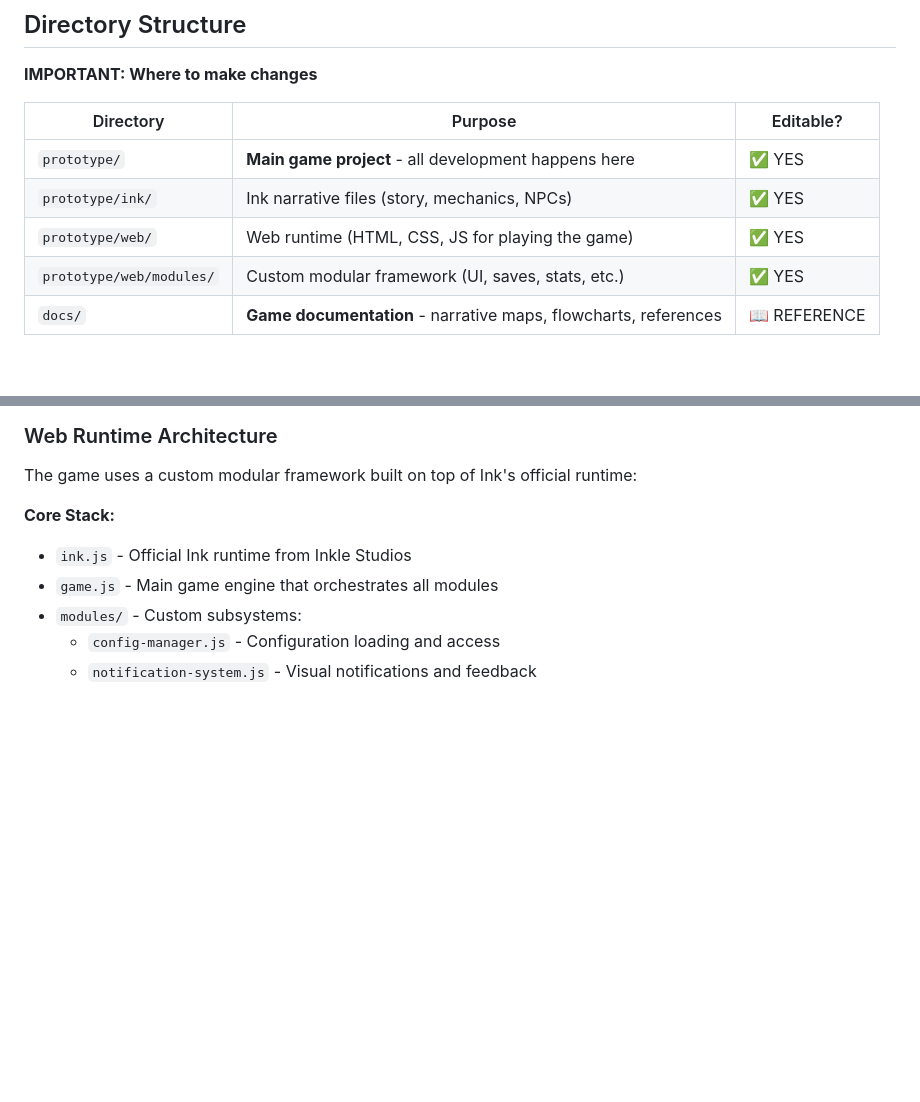
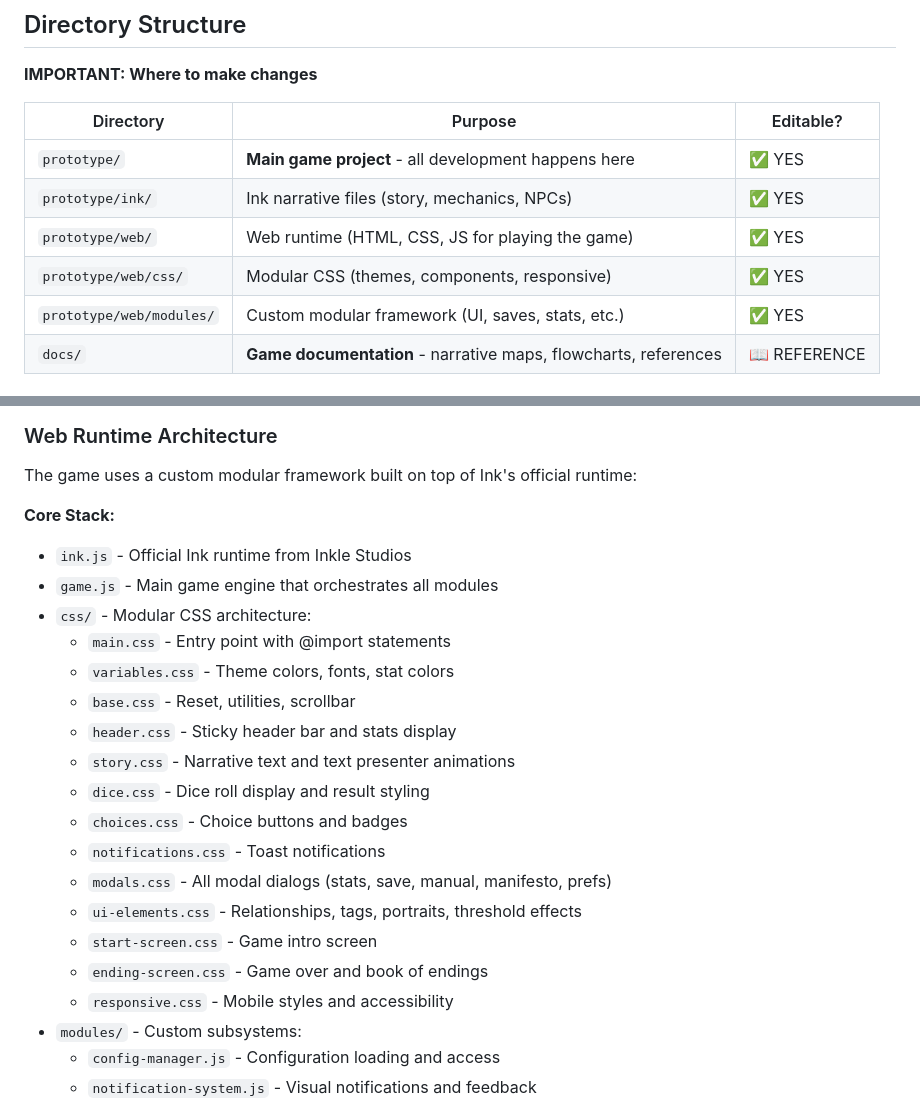
Before and after one commit to VicThor-wpp/un-dia-mas, a Markdown page: CLAUDE.md, 2 parts joined by grey strips. Drawn GitHub-style; blank space fills up the shorter version.

Commit message:
docs: update CLAUDE.md with modular CSS architecture
- Add prototype/web/css/ to directory structure table
- Document all 12 CSS modules in Web Runtime Architecture section
- Reflect the new modular approach for easier maintenance

Co-Authored-By: Claude Opus 4.5 <noreply@anthropic.com>

```diff
--- a/CLAUDE.md
+++ b/CLAUDE.md
@@ -15,6 +15,7 @@ This file provides guidance to Claude Code (claude.ai/code) when working with co
 | `prototype/` | **Main game project** - all development happens here | ✅ YES |
 | `prototype/ink/` | Ink narrative files (story, mechanics, NPCs) | ✅ YES |
 | `prototype/web/` | Web runtime (HTML, CSS, JS for playing the game) | ✅ YES |
+| `prototype/web/css/` | Modular CSS (themes, components, responsive) | ✅ YES |
 | `prototype/web/modules/` | Custom modular framework (UI, saves, stats, etc.) | ✅ YES |
 | `docs/` | **Game documentation** - narrative maps, flowcharts, references | 📖 REFERENCE |
 
@@ -52,6 +53,20 @@ The game uses a custom modular framework built on top of Ink's official runtime:
 **Core Stack:**
 - `ink.js` - Official Ink runtime from Inkle Studios
 - `game.js` - Main game engine that orchestrates all modules
+- `css/` - Modular CSS architecture:
+  - `main.css` - Entry point with @import statements
+  - `variables.css` - Theme colors, fonts, stat colors
+  - `base.css` - Reset, utilities, scrollbar
+  - `header.css` - Sticky header bar and stats display
+  - `story.css` - Narrative text and text presenter animations
+  - `dice.css` - Dice roll display and result styling
+  - `choices.css` - Choice buttons and badges
+  - `notifications.css` - Toast notifications
+  - `modals.css` - All modal dialogs (stats, save, manual, manifesto, prefs)
+  - `ui-elements.css` - Relationships, tags, portraits, threshold effects
+  - `start-screen.css` - Game intro screen
+  - `ending-screen.css` - Game over and book of endings
+  - `responsive.css` - Mobile styles and accessibility
 - `modules/` - Custom subsystems:
   - `config-manager.js` - Configuration loading and access
   - `notification-system.js` - Visual notifications and feedback
```
